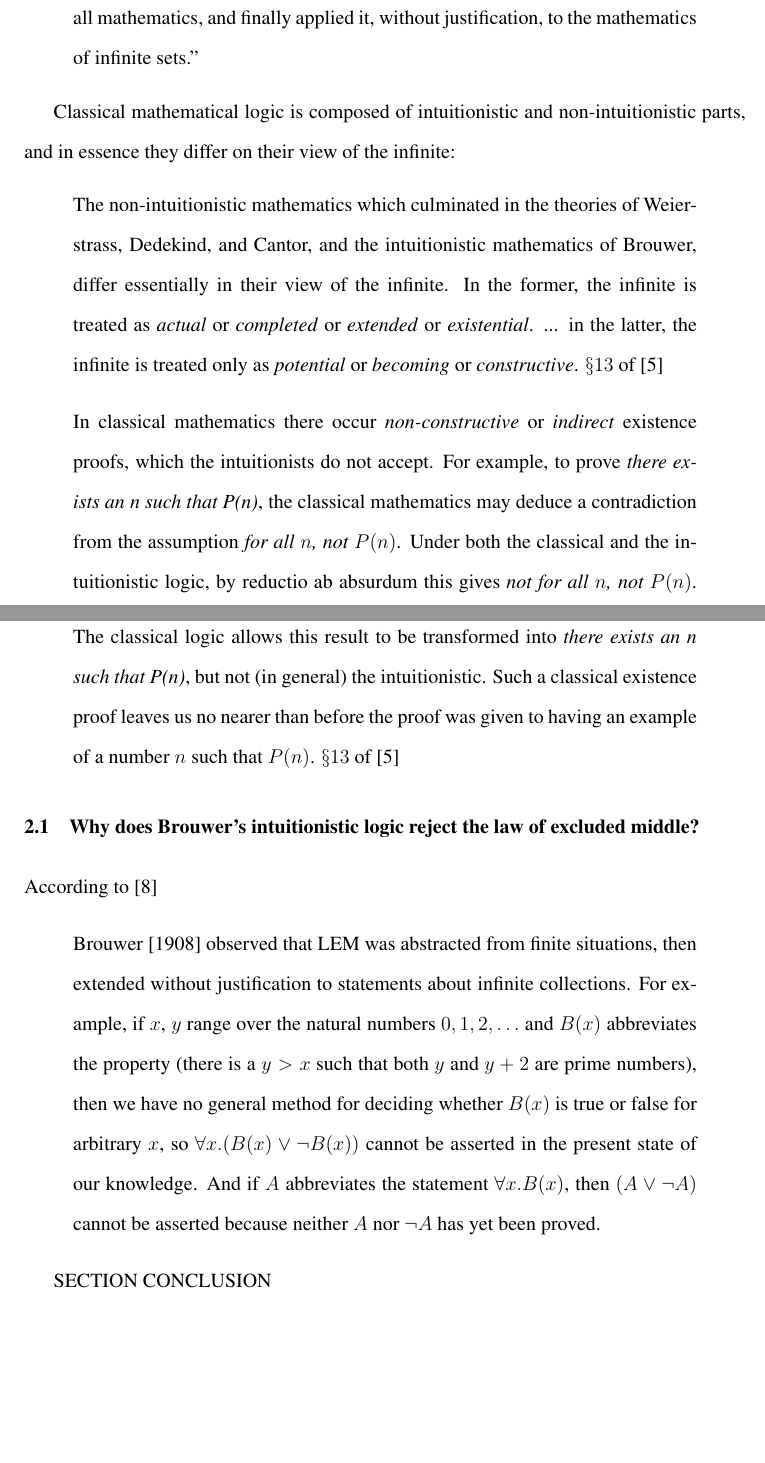
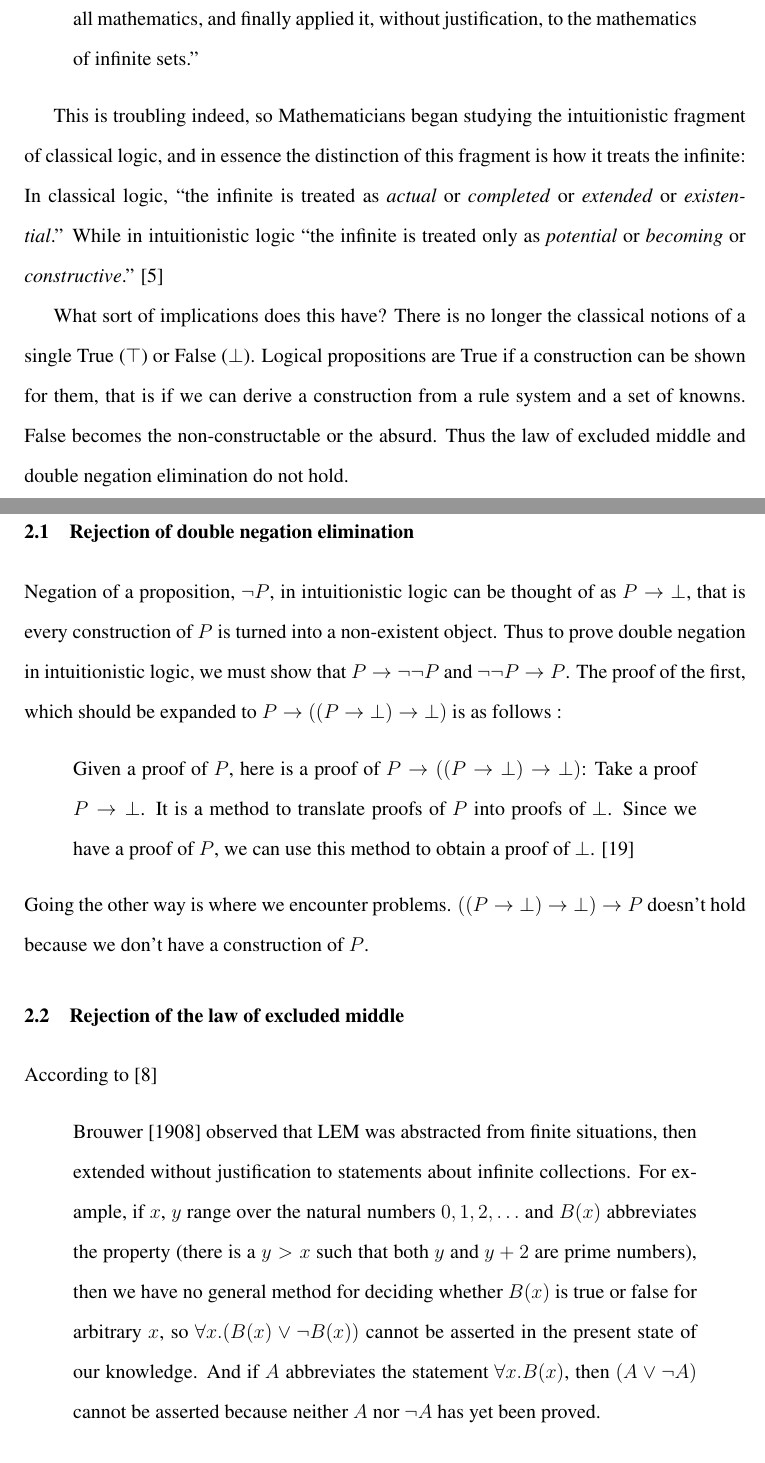
Before and after one commit to phillipm/U-of-Utah-Honors-Thesis, a LaTeX thesis (AllegThesis.tex, which reads ch02_intuitionistic_logic.tex): two parts of pages 5 and 6 of 21, joined at a grey line, cut so that both start at the same text, the shorter picture padded with empty space. Compiled offline with pdfLaTeX.

Commit message:
finished logic chp.

```diff
--- a/ch02_intuitionistic_logic.tex
+++ b/ch02_intuitionistic_logic.tex
@@ -6,23 +6,20 @@ Simply stated, intuitionistic logic designed is such that proving a theorem is d
 "According to his view and reading of history, classical logic was abstracted from the mathematics of finite sets and their subsets. ... Forgetful of this limited origin, one afterwards mistook that logic for something above and prior to all mathematics, and finally applied it, without justification, to the mathematics of infinite sets."
 \end{quote}
 
-Classical mathematical logic is composed of intuitionistic and non-intuitionistic parts, and in essence they differ on their view of the infinite:
+This is troubling indeed, so Mathematicians began studying the intuitionistic fragment of classical logic, and in essence the distinction of this fragment is how it treats the infinite:
+In classical logic, ``the infinite is treated as \emph{actual} or \emph{completed} or \emph{extended} or \emph{existential}.'' While in intuitionistic logic ``the infinite is treated only as \emph{potential} or \emph{becoming} or \emph{constructive}.'' \cite{metamath}
+
+What sort of implications does this have? There is no longer the classical notions of a single True ($\top$) or False ($\bot$). Logical propositions are True if a construction can be shown for them, that is if we can derive a construction from a rule system and a set of knowns. False becomes the non-constructable or the absurd. Thus the law of excluded middle and double negation elimination do not hold.
+
+\section{Rejection of double negation elimination}
+Negation of a proposition, $\neg P$, in intuitionistic logic can be thought of as $P \rightarrow \bot$, that is every construction of $P$ is turned into a non-existent object. Thus to prove double negation in intuitionistic logic, we must show that $P \rightarrow \neg \neg P$ and $\neg \neg P \rightarrow P$. The proof of the first, which should be expanded to $P \rightarrow ((P \rightarrow \bot) \rightarrow \bot)$ is as follows :
 \begin{quote}
-The non-intuitionistic mathematics which culminated in the theories of Weierstrass, Dedekind, and Cantor, and the intuitionistic mathematics of Brouwer, differ essentially in their view of the infinite. In the former, the infinite is treated as \emph{actual} or \emph{completed} or \emph{extended} or \emph{existential}. ... in the latter, the infinite is treated only as \emph{potential} or \emph{becoming} or \emph{constructive}.
-$\S 13$ of \cite{metamath}
+Given a proof of $P$, here is a proof of $P \rightarrow ((P \rightarrow \bot) \rightarrow \bot)$: Take a proof $P \rightarrow \bot$. It is a method to translate proofs of $P$ into proofs of $\bot$. Since we have a proof of $P$, we can use this method to obtain a proof of $\bot$. \cite{CHnotes}
 \end{quote}
+Going the other way is where we encounter problems. $((P \rightarrow \bot) \rightarrow \bot) \rightarrow P$ doesn't hold because we don't have a construction of $P$.
 
-% TODO: remove some of these block quotes!
-\begin{quote}
-In classical mathematics there occur \emph{non-constructive} or \emph{indirect} existence proofs, which the intuitionists do not accept. For example, to prove \emph{there exists an n such that P(n)}, the classical mathematics may deduce a contradiction from the assumption \emph{for all $n$, not $P(n)$}. Under both the classical and the intuitionistic logic, by reductio ab absurdum this gives \emph{not for all $n$, not $P(n)$}. The classical logic allows this result to be transformed into \emph{there exists an n such that P(n)}, but not (in general) the intuitionistic. Such a classical existence proof leaves us no nearer than before the proof was given to having an example of a number $n$ such that $P(n)$. $\S 13$ of \cite{metamath}
-\end{quote}
-
-\section{Why does Brouwer's intuitionistic logic reject the law of excluded middle?}
+\section{Rejection of the law of excluded middle}
 According to \cite{stanfordLogic}
 \begin{quote}
 Brouwer [1908] observed that LEM was abstracted from finite situations, then extended without justification to statements about infinite collections. For example, if $x$, $y$ range over the natural numbers $0, 1, 2, \ldots$ and $B(x)$ abbreviates the property (there is a $y > x$ such that both $y$ and $y+2$ are prime numbers), then we have no general method for deciding whether $B(x)$ is true or false for arbitrary $x$, so $\forall x . (B(x) \vee \neg B(x))$ cannot be asserted in the present state of our knowledge. And if $A$ abbreviates the statement $\forall x . B(x)$, then $(A \vee \neg A)$ cannot be asserted because neither $A$ nor $\neg A$ has yet been proved.
 \end{quote}
-
-%\section{Why does intuitionistic logic exclude the double negation axiom?}
-% TODO: Conclusion
-SECTION CONCLUSION
```
Also changed, not shown: ch02_intuitionistic_logic.tex (2 more changed lines).
